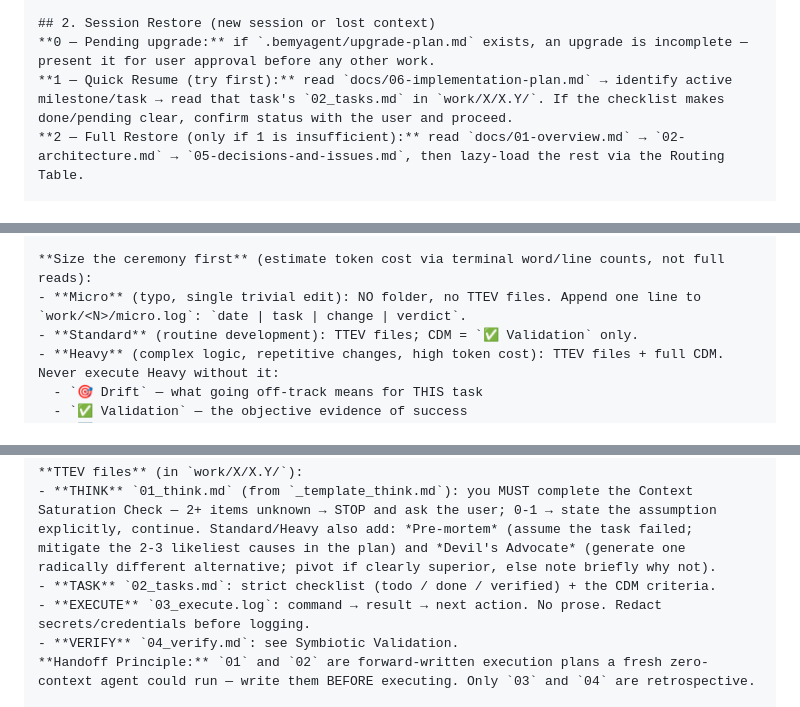
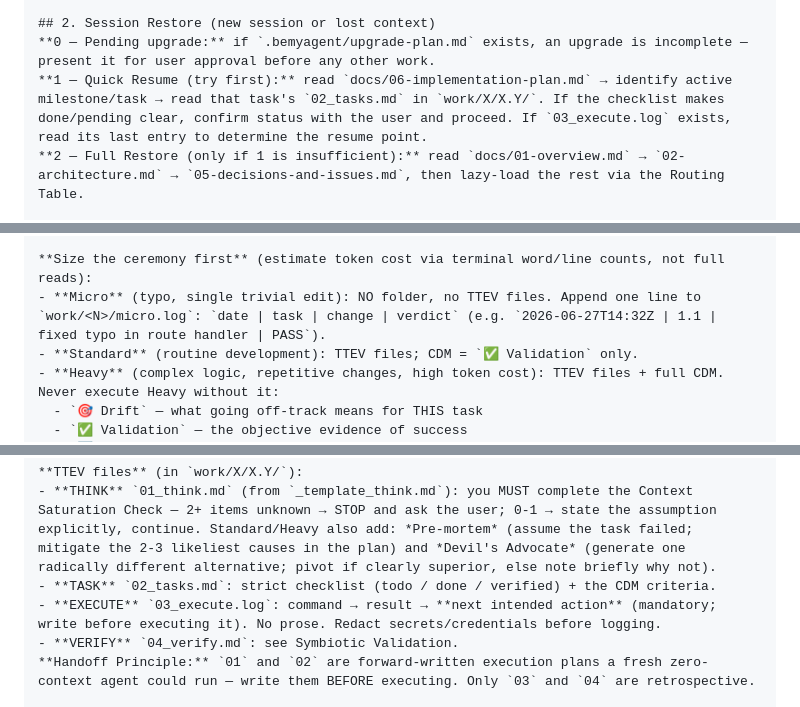
Before and after one commit to vitotafuni/bemyagent, a Markdown page: BEMYAGENT.md, 3 parts joined by grey strips. Drawn GitHub-style.

```diff
--- a/BEMYAGENT.md
+++ b/BEMYAGENT.md
@@ -41,7 +41,7 @@ IF about to create or modify any file inside .bemyagent/docs/ or .bemyagent/work
 
 ## 2. Session Restore (new session or lost context)
 **0 — Pending upgrade:** if `.bemyagent/upgrade-plan.md` exists, an upgrade is incomplete — present it for user approval before any other work.
-**1 — Quick Resume (try first):** read `docs/06-implementation-plan.md` → identify active milestone/task → read that task's `02_tasks.md` in `work/X/X.Y/`. If the checklist makes done/pending clear, confirm status with the user and proceed.
+**1 — Quick Resume (try first):** read `docs/06-implementation-plan.md` → identify active milestone/task → read that task's `02_tasks.md` in `work/X/X.Y/`. If the checklist makes done/pending clear, confirm status with the user and proceed. If `03_execute.log` exists, read its last entry to determine the resume point.
 **2 — Full Restore (only if 1 is insufficient):** read `docs/01-overview.md` → `02-architecture.md` → `05-decisions-and-issues.md`, then lazy-load the rest via the Routing Table.
 
 ## 3. Routing Table & Lazy Loading
@@ -72,7 +72,7 @@ Tactical memory is a Hierarchical Task Network mirroring the task numbers in `06
 **Decomposition (Divide et Impera):** if a task is too complex, do NOT execute it directly — split into sub-tasks, solve each leaf in isolation, verify individually, integrate gradually. A leaf that proves too complex during EXECUTE fragments further.
 
 **Size the ceremony first** (estimate token cost via terminal word/line counts, not full reads):
-- **Micro** (typo, single trivial edit): NO folder, no TTEV files. Append one line to `work/<N>/micro.log`: `date | task | change | verdict`.
+- **Micro** (typo, single trivial edit): NO folder, no TTEV files. Append one line to `work/<N>/micro.log`: `date | task | change | verdict` (e.g. `2026-06-27T14:32Z | 1.1 | fixed typo in route handler | PASS`).
 - **Standard** (routine development): TTEV files; CDM = `✅ Validation` only.
 - **Heavy** (complex logic, repetitive changes, high token cost): TTEV files + full CDM. Never execute Heavy without it:
   - `🎯 Drift` — what going off-track means for THIS task
@@ -82,7 +82,7 @@ Tactical memory is a Hierarchical Task Network mirroring the task numbers in `06
 **TTEV files** (in `work/X/X.Y/`):
 - **THINK** `01_think.md` (from `_template_think.md`): you MUST complete the Context Saturation Check — 2+ items unknown → STOP and ask the user; 0-1 → state the assumption explicitly, continue. Standard/Heavy also add: *Pre-mortem* (assume the task failed; mitigate the 2-3 likeliest causes in the plan) and *Devil's Advocate* (generate one radically different alternative; pivot if clearly superior, else note briefly why not).
 - **TASK** `02_tasks.md`: strict checklist (todo / done / verified) + the CDM criteria.
-- **EXECUTE** `03_execute.log`: command → result → next action. No prose. Redact secrets/credentials before logging.
+- **EXECUTE** `03_execute.log`: command → result → **next intended action** (mandatory; write before executing it). No prose. Redact secrets/credentials before logging.
 - **VERIFY** `04_verify.md`: see Symbiotic Validation.
 **Handoff Principle:** `01` and `02` are forward-written execution plans a fresh zero-context agent could run — write them BEFORE executing. Only `03` and `04` are retrospective.
 
```
Also changed, not shown: other parts of BEMYAGENT.md (+4 -1 lines), .bemyagent/docs/00-ai-rules.md (+4 -3 lines).
